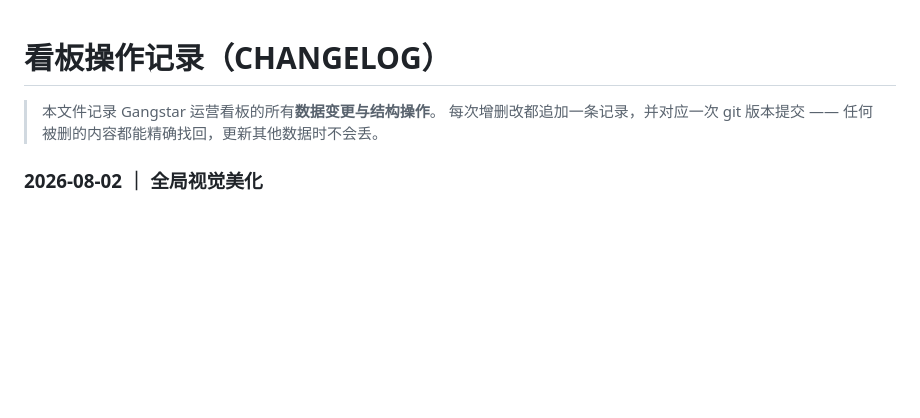
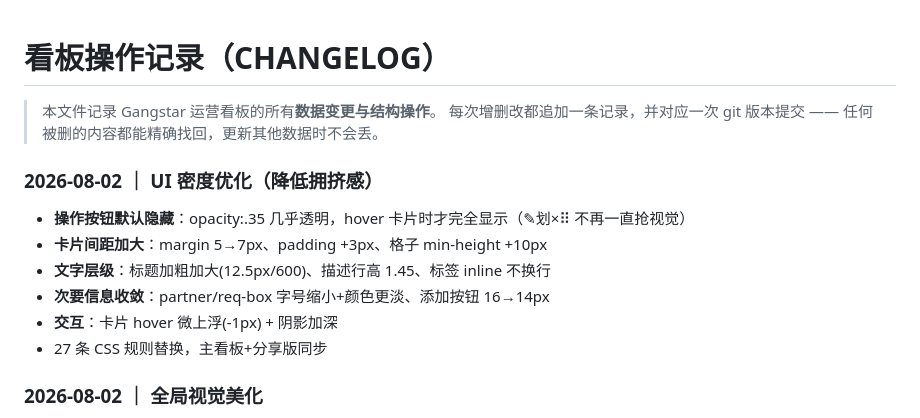
Before and after one commit to alanbyzee/gangstar-dashboard, a Markdown page: CHANGELOG.md, the part around the change. GitHub-like rendering; blank space fills up the shorter version.

Commit message:
docs: CHANGELOG 追加密度优化记录

```diff
--- a/CHANGELOG.md
+++ b/CHANGELOG.md
@@ -3,6 +3,14 @@
 > 本文件记录 Gangstar 运营看板的所有**数据变更与结构操作**。
 > 每次增删改都追加一条记录，并对应一次 git 版本提交 —— 任何被删的内容都能精确找回，更新其他数据时不会丢。
 >
+### 2026-08-02 ｜ UI 密度优化（降低拥挤感）
+- **操作按钮默认隐藏**：opacity:.35 几乎透明，hover 卡片时才完全显示（✎划×⠿ 不再一直抢视觉）
+- **卡片间距加大**：margin 5→7px、padding +3px、格子 min-height +10px
+- **文字层级**：标题加粗加大(12.5px/600)、描述行高 1.45、标签 inline 不换行
+- **次要信息收敛**：partner/req-box 字号缩小+颜色更淡、添加按钮 16→14px
+- **交互**：卡片 hover 微上浮(-1px) + 阴影加深
+- 27 条 CSS 规则替换，主看板+分享版同步
+
 ### 2026-08-02 ｜ 全局视觉美化
 - **范围**：CSS 全面重写（JS 未动），主看板 + 分享版同步
 - **背景**：微渐变（顶部品牌色光晕 + 线性渐变），告别纯平 `#f4f6fb`
```
